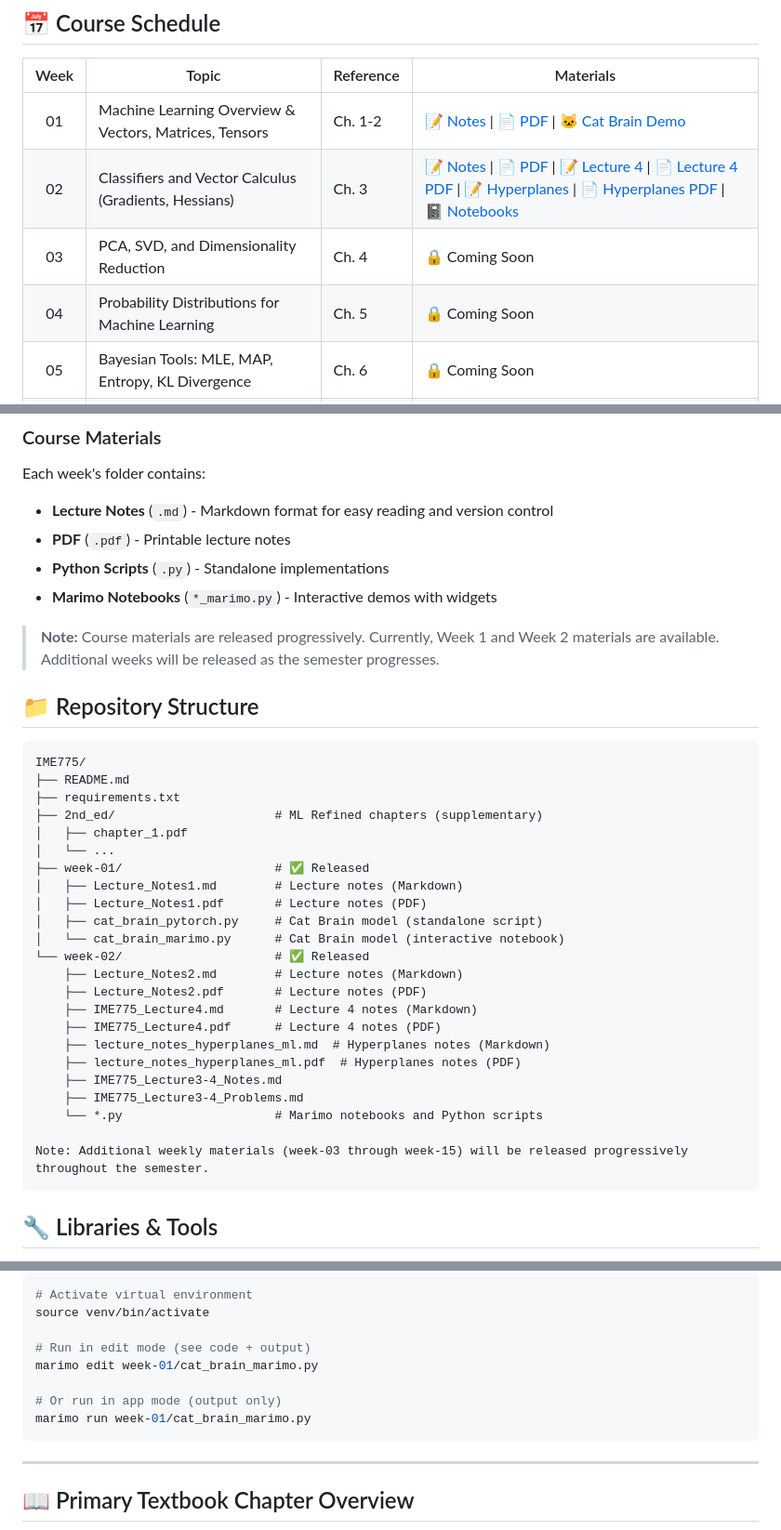
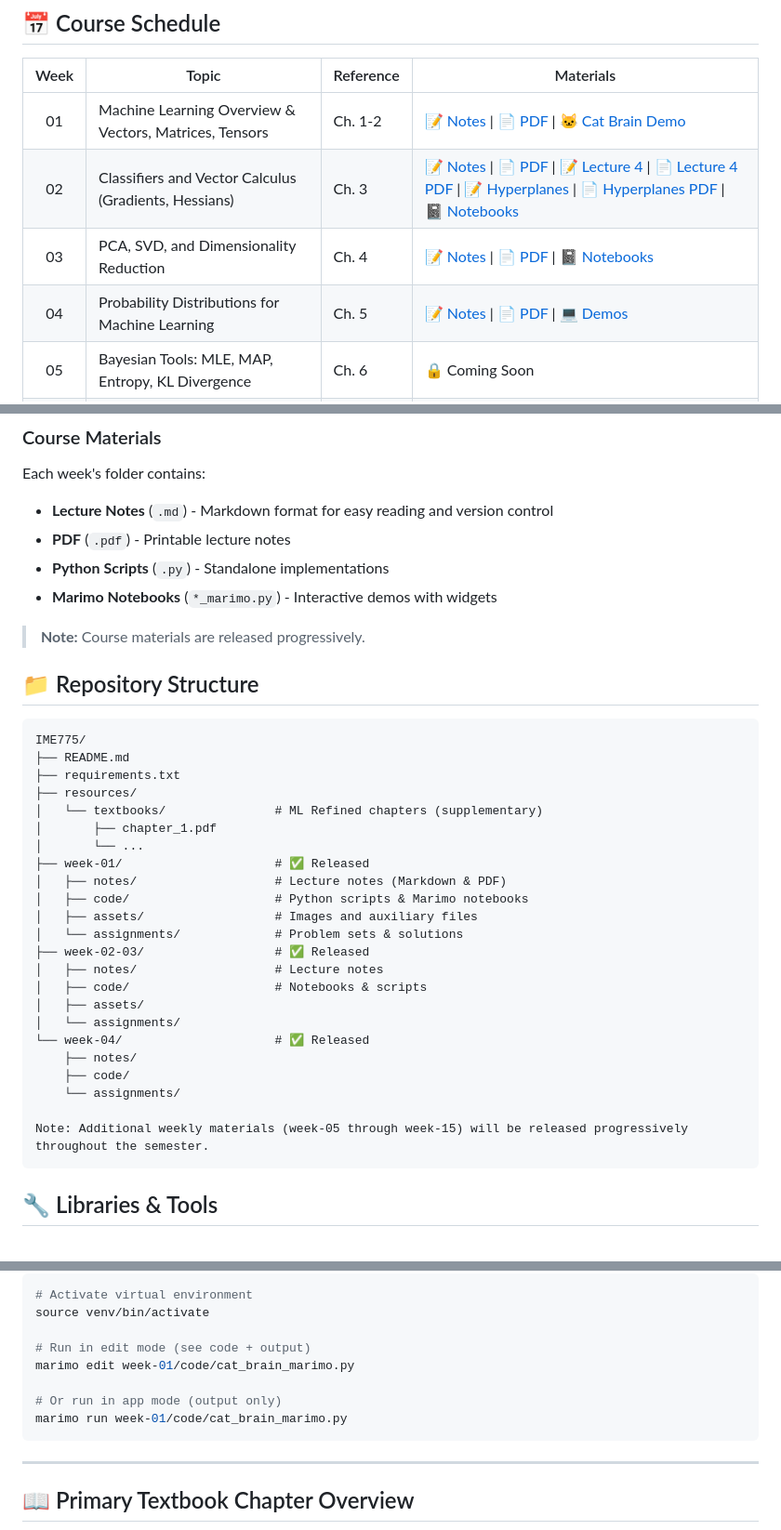
Before and after one commit to harunpirim/IME775, a Markdown page: README.md, 3 parts joined by grey strips. Shown at 93% size. Rendered like a GitHub page.

Commit message:
folder management

````diff
--- a/README.md
+++ b/README.md
@@ -57,10 +56,10 @@ Chapter PDFs available in the `2nd_ed/` folder.
 
 | Week | Topic | Reference | Materials |
 |:----:|-------|-----------|-----------|
-| 01 | Machine Learning Overview & Vectors, Matrices, Tensors | Ch. 1-2 | [📝 Notes](week-01/Lecture_Notes1.md) \| [📄 PDF](week-01/Lecture_Notes1.pdf) \| [🐱 Cat Brain Demo](week-01/cat_brain_marimo.py) |
-| 02 | Classifiers and Vector Calculus (Gradients, Hessians) | Ch. 3 | [📝 Notes](week-02/Lecture_Notes2.md) \| [📄 PDF](week-02/Lecture_Notes2.pdf) \| [📝 Lecture 4](week-02/IME775_Lecture4.md) \| [📄 Lecture 4 PDF](week-02/IME775_Lecture4.pdf) \| [📝 Hyperplanes](week-02/lecture_notes_hyperplanes_ml.md) \| [📄 Hyperplanes PDF](week-02/lecture_notes_hyperplanes_ml.pdf) \| [📓 Notebooks](week-02/) |
-| 03 | PCA, SVD, and Dimensionality Reduction | Ch. 4 | 🔒 Coming Soon |
-| 04 | Probability Distributions for Machine Learning | Ch. 5 | 🔒 Coming Soon |
+| 01 | Machine Learning Overview & Vectors, Matrices, Tensors | Ch. 1-2 | [📝 Notes](week-01/notes/Lecture_Notes1.md) \| [📄 PDF](week-01/notes/Lecture_Notes1.pdf) \| [🐱 Cat Brain Demo](week-01/code/cat_brain_marimo.py) |
+| 02 | Classifiers and Vector Calculus (Gradients, Hessians) | Ch. 3 | [📝 Notes](week-02-03/notes/Lecture_Notes2.md) \| [📄 PDF](week-02-03/notes/Lecture_Notes2.pdf) \| [📝 Lecture 4](week-02-03/notes/IME775_Lecture4.md) \| [📄 Lecture 4 PDF](week-02-03/notes/Lecture_Notes4.pdf) \| [📝 Hyperplanes](week-02-03/notes/lecture_notes_hyperplanes_ml.md) \| [📄 Hyperplanes PDF](week-02-03/notes/lecture_notes_hyperplanes_ml.pdf) \| [📓 Notebooks](week-02-03/code/) |
+| 03 | PCA, SVD, and Dimensionality Reduction | Ch. 4 | [📝 Notes](week-02-03/notes/IME775_Lecture3-4_Notes.md) \| [📄 PDF](week-02-03/notes/Lecture_Notes3.pdf) \| [📓 Notebooks](week-02-03/code/) |
+| 04 | Probability Distributions for Machine Learning | Ch. 5 | [📝 Notes](week-04/notes/Chapter3_Lecture_Notes.md) \| [📄 PDF](week-04/notes/Chapter3_Lecture_Notes.pdf) \| [💻 Demos](week-04/code/demos/) |
 | 05 | Bayesian Tools: MLE, MAP, Entropy, KL Divergence | Ch. 6 | 🔒 Coming Soon |
 | 06 | Perceptrons, MLPs, and Universal Approximation | Ch. 7 | 🔒 Coming Soon |
 | 07 | Forward Propagation and Backpropagation | Ch. 8 | 🔒 Coming Soon |
@@ -96,7 +95,7 @@ Each week's folder contains:
 - **Python Scripts** (`.py`) - Standalone implementations
 - **Marimo Notebooks** (`*_marimo.py`) - Interactive demos with widgets
 
-> **Note:** Course materials are released progressively. Currently, Week 1 and Week 2 materials are available. Additional weeks will be released as the semester progresses.
+> **Note:** Course materials are released progressively.
 
 ## 📁 Repository Structure
 
@@ -104,26 +103,26 @@ Each week's folder contains:
 IME775/
 ├── README.md
 ├── requirements.txt
-├── 2nd_ed/                      # ML Refined chapters (supplementary)
-│   ├── chapter_1.pdf
-│   └── ...
+├── resources/
+│   └── textbooks/               # ML Refined chapters (supplementary)
+│       ├── chapter_1.pdf
+│       └── ...
 ├── week-01/                     # ✅ Released
-│   ├── Lecture_Notes1.md        # Lecture notes (Markdown)
-│   ├── Lecture_Notes1.pdf       # Lecture notes (PDF)
-│   ├── cat_brain_pytorch.py     # Cat Brain model (standalone script)
-│   └── cat_brain_marimo.py      # Cat Brain model (interactive notebook)
-└── week-02/                     # ✅ Released
-    ├── Lecture_Notes2.md        # Lecture notes (Markdown)
-    ├── Lecture_Notes2.pdf       # Lecture notes (PDF)
-    ├── IME775_Lecture4.md       # Lecture 4 notes (Markdown)
-    ├── IME775_Lecture4.pdf      # Lecture 4 notes (PDF)
-    ├── lecture_notes_hyperplanes_ml.md  # Hyperplanes notes (Markdown)
-    ├── lecture_notes_hyperplanes_ml.pdf  # Hyperplanes notes (PDF)
-    ├── IME775_Lecture3-4_Notes.md
-    ├── IME775_Lecture3-4_Problems.md
-    └── *.py                     # Marimo notebooks and Python scripts
+│   ├── notes/                   # Lecture notes (Markdown & PDF)
+│   ├── code/                    # Python scripts & Marimo notebooks
+│   ├── assets/                  # Images and auxiliary files
+│   └── assignments/             # Problem sets & solutions
+├── week-02-03/                  # ✅ Released
+│   ├── notes/                   # Lecture notes
+│   ├── code/                    # Notebooks & scripts
+│   ├── assets/
+│   └── assignments/
+└── week-04/                     # ✅ Released
+    ├── notes/
+    ├── code/
+    └── assignments/
 
-Note: Additional weekly materials (week-03 through week-15) will be released progressively throughout the semester.
+Note: Additional weekly materials (week-05 through week-15) will be released progressively throughout the semester.
 ```
 
 ## 🔧 Libraries & Tools
@@ -158,10 +157,10 @@ The Cat Brain demo (`week-01/cat_brain_marimo.py`) implements the threat estimat
 source venv/bin/activate
 
 # Run in edit mode (see code + output)
-marimo edit week-01/cat_brain_marimo.py
+marimo edit week-01/code/cat_brain_marimo.py
 
 # Or run in app mode (output only)
-marimo run week-01/cat_brain_marimo.py
+marimo run week-01/code/cat_brain_marimo.py
 ```
 
 ---
````
Also changed, not shown: other parts of README.md (+2 -3 lines).
